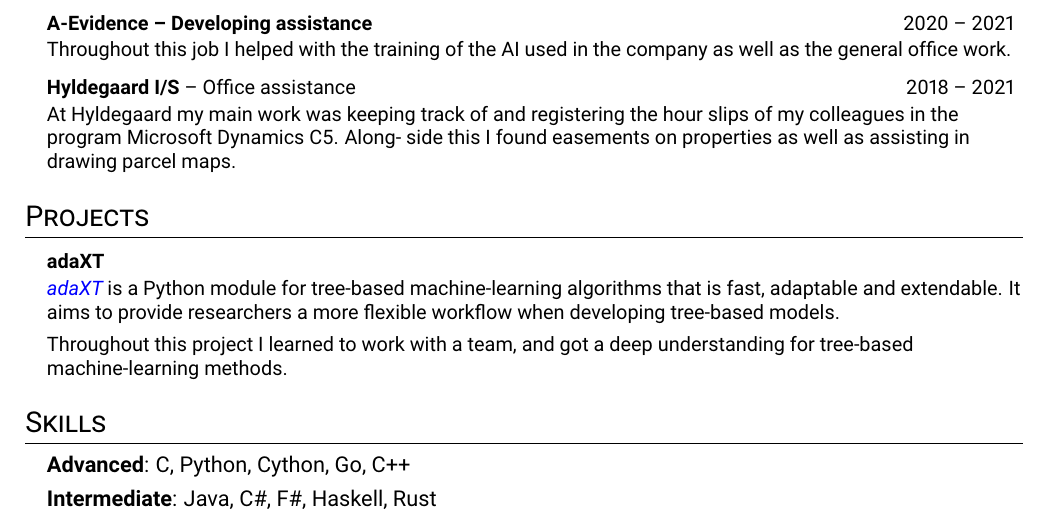
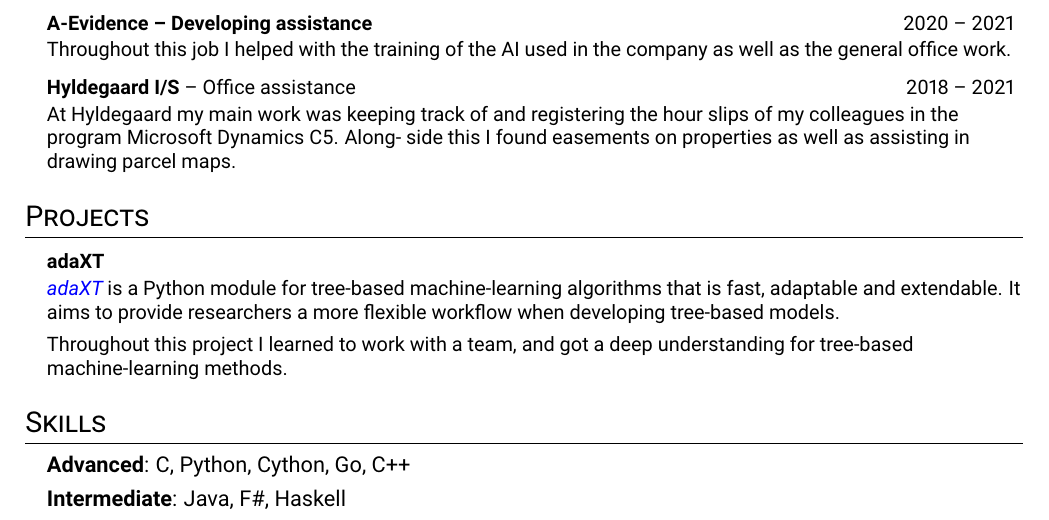
Before and after one commit to svbrodersen/myCV, a LaTeX document (main.tex, which reads skills.tex): part of the page, cut so that both start at the same text. Compiled offline with pdfLaTeX.

Commit message:
changes to skill overview
update to pdf

```diff
--- a/skills.tex
+++ b/skills.tex
@@ -1,4 +1,4 @@
 \begin{itemize}[leftmargin=0.15in, label={}, itemsep=0em]
 	\item \textbf{Advanced}{: C, Python, Cython, Go, C++}
-  \item \textbf{Intermediate}{: Java, C\#, F\#, Haskell, Rust}
+  \item \textbf{Intermediate}{: Java, F\#, Haskell}
 \end{itemize}
```
Also changed, not shown: CV.pdf, main.pdf.
